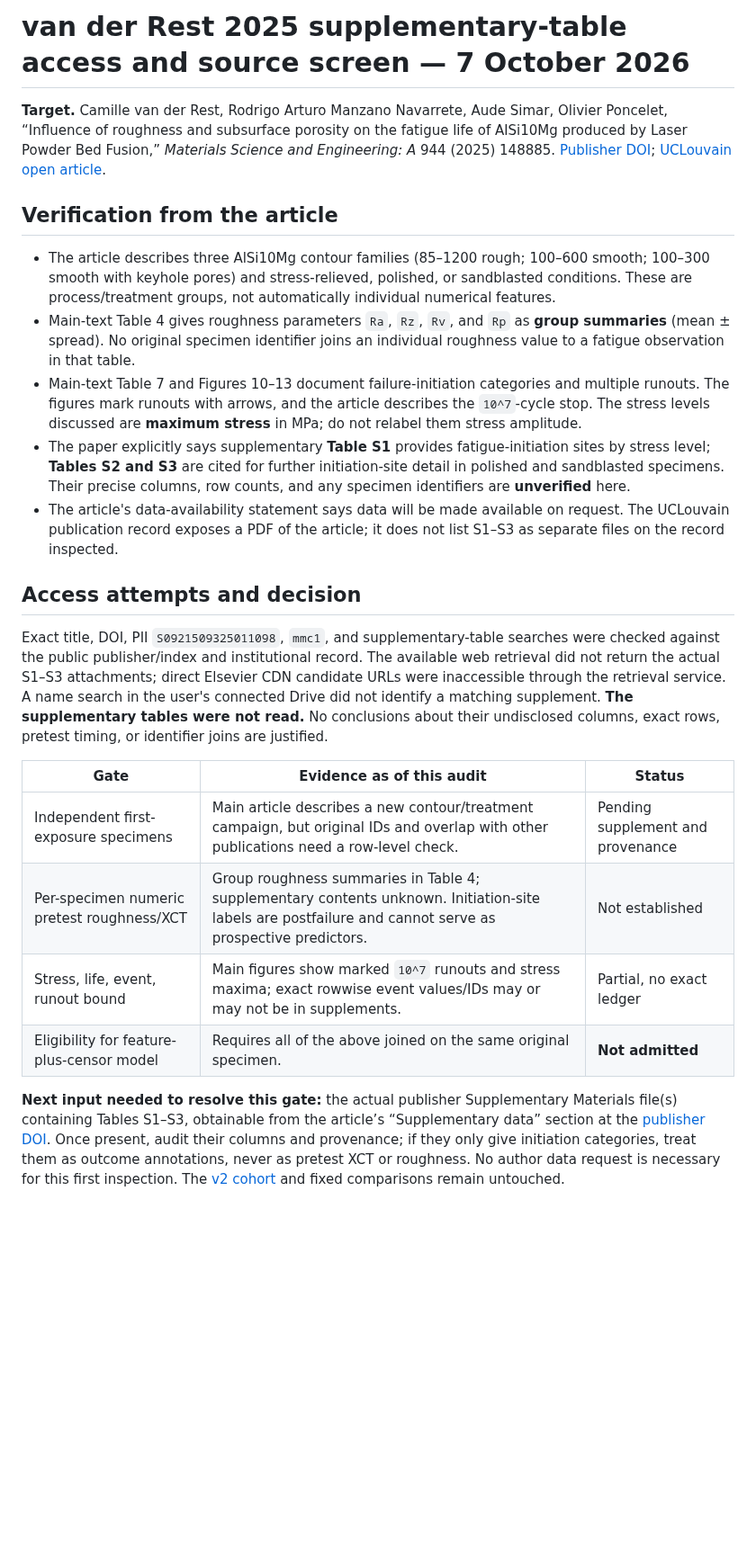
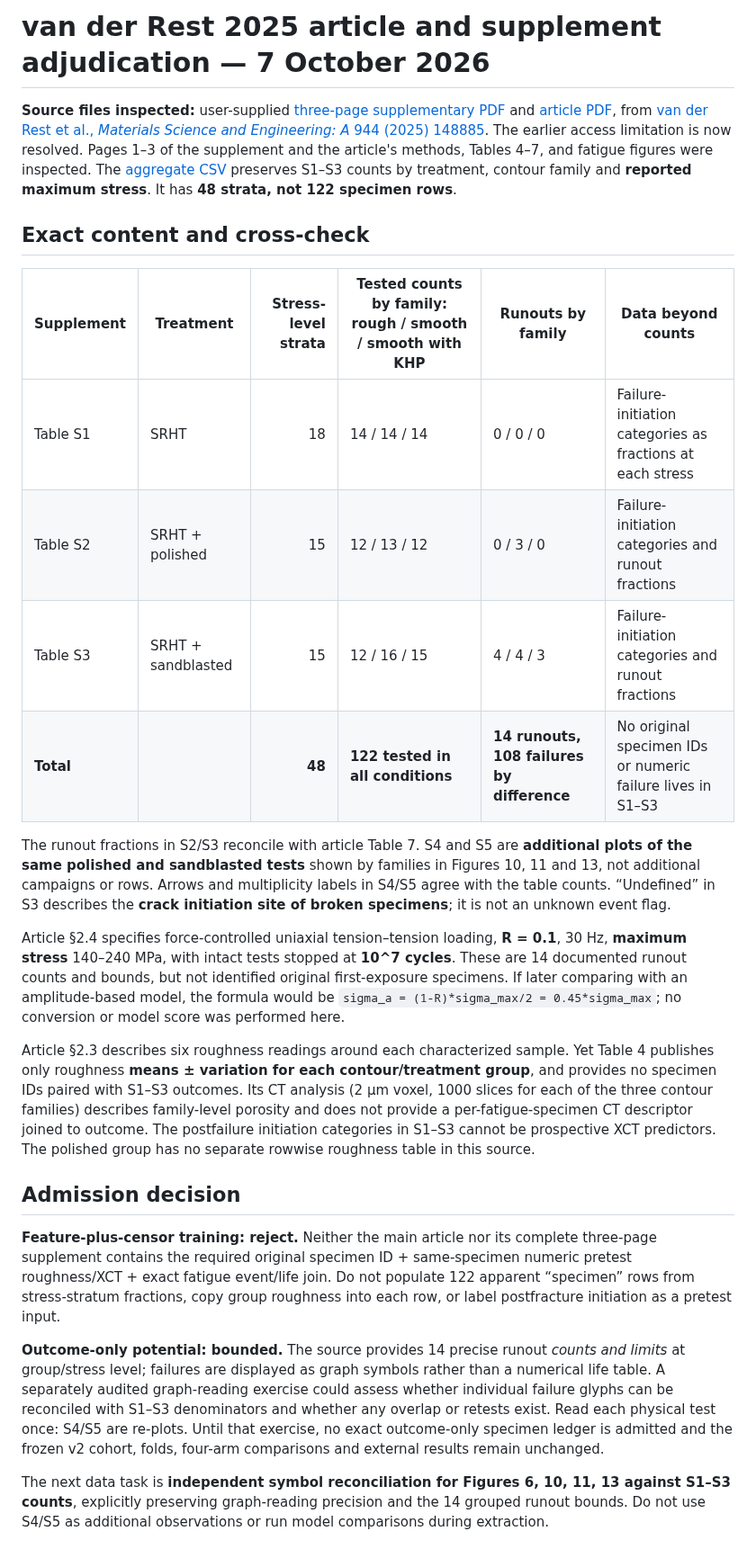
Before and after one commit to sreearravind/Synthetic-Augmentation-for-Censor-Aware-Fatigue-Life-Prediction-of-LPBF-Al, a Markdown page: docs/van_der_rest_2025_supplement_access_screen_2026-10-07.md, the part around the change. Shown at 90% size. Rendered like a GitHub page; blank space fills up the shorter version.

Commit message:
Resolve van der Rest supplement gate with verified aggregate counts

```diff
--- a/docs/van_der_rest_2025_supplement_access_screen_2026-10-07.md
+++ b/docs/van_der_rest_2025_supplement_access_screen_2026-10-07.md
@@ -1,24 +1,26 @@
-# van der Rest 2025 supplementary-table access and source screen — 7 October 2026
+# van der Rest 2025 article and supplement adjudication — 7 October 2026
 
-**Target.** Camille van der Rest, Rodrigo Arturo Manzano Navarrete, Aude Simar, Olivier Poncelet, “Influence of roughness and subsurface porosity on the fatigue life of AlSi10Mg produced by Laser Powder Bed Fusion,” *Materials Science and Engineering: A* 944 (2025) 148885. [Publisher DOI](https://doi.org/10.1016/j.msea.2025.148885); [UCLouvain open article](https://research.dial.uclouvain.be/entities/publication/b14c73bf-cc3a-4fe7-8c49-f559488ee175).
+**Source files inspected:** user-supplied [three-page supplementary PDF](https://drive.google.com/file/d/1SI9OGfgYtVYqFwqoAABFQDTvFOKBHhzA/view) and [article PDF](https://drive.google.com/file/d/1zz-RarEIv4i1GWtZYrFVcLrKEQXBInwJ/view), from [van der Rest et al., *Materials Science and Engineering: A* 944 (2025) 148885](https://doi.org/10.1016/j.msea.2025.148885). The earlier access limitation is now resolved. Pages 1–3 of the supplement and the article's methods, Tables 4–7, and fatigue figures were inspected. The [aggregate CSV](../data/candidates/van_der_rest_2025_supplement_48_aggregate_strata_2026-10-07.csv) preserves S1–S3 counts by treatment, contour family and **reported maximum stress**. It has **48 strata, not 122 specimen rows**.
 
-## Verification from the article
+## Exact content and cross-check
 
-- The article describes three AlSi10Mg contour families (85–1200 rough; 100–600 smooth; 100–300 smooth with keyhole pores) and stress-relieved, polished, or sandblasted conditions. These are process/treatment groups, not automatically individual numerical features.
-- Main-text Table 4 gives roughness parameters `Ra`, `Rz`, `Rv`, and `Rp` as **group summaries** (mean ± spread). No original specimen identifier joins an individual roughness value to a fatigue observation in that table.
-- Main-text Table 7 and Figures 10–13 document failure-initiation categories and multiple runouts. The figures mark runouts with arrows, and the article describes the `10^7`-cycle stop. The stress levels discussed are **maximum stress** in MPa; do not relabel them stress amplitude.
-- The paper explicitly says supplementary **Table S1** provides fatigue-initiation sites by stress level; **Tables S2 and S3** are cited for further initiation-site detail in polished and sandblasted specimens. Their precise columns, row counts, and any specimen identifiers are **unverified** here.
-- The article's data-availability statement says data will be made available on request. The UCLouvain publication record exposes a PDF of the article; it does not list S1–S3 as separate files on the record inspected.
+| Supplement | Treatment | Stress-level strata | Tested counts by family: rough / smooth / smooth with KHP | Runouts by family | Data beyond counts |
+| --- | --- | ---: | --- | --- | --- |
+| Table S1 | SRHT | 18 | 14 / 14 / 14 | 0 / 0 / 0 | Failure-initiation categories as fractions at each stress |
+| Table S2 | SRHT + polished | 15 | 12 / 13 / 12 | 0 / 3 / 0 | Failure-initiation categories and runout fractions |
+| Table S3 | SRHT + sandblasted | 15 | 12 / 16 / 15 | 4 / 4 / 3 | Failure-initiation categories and runout fractions |
+| **Total** | | **48** | **122 tested in all conditions** | **14 runouts, 108 failures by difference** | No original specimen IDs or numeric failure lives in S1–S3 |
 
-## Access attempts and decision
+The runout fractions in S2/S3 reconcile with article Table 7. S4 and S5 are **additional plots of the same polished and sandblasted tests** shown by families in Figures 10, 11 and 13, not additional campaigns or rows. Arrows and multiplicity labels in S4/S5 agree with the table counts. “Undefined” in S3 describes the **crack initiation site of broken specimens**; it is not an unknown event flag.
 
-Exact title, DOI, PII `S0921509325011098`, `mmc1`, and supplementary-table searches were checked against the public publisher/index and institutional record. The available web retrieval did not return the actual S1–S3 attachments; direct Elsevier CDN candidate URLs were inaccessible through the retrieval service. A name search in the user's connected Drive did not identify a matching supplement. **The supplementary tables were not read.** No conclusions about their undisclosed columns, exact rows, pretest timing, or identifier joins are justified.
+Article §2.4 specifies force-controlled uniaxial tension–tension loading, **R = 0.1**, 30 Hz, **maximum stress** 140–240 MPa, with intact tests stopped at **10^7 cycles**. These are 14 documented runout counts and bounds, but not identified original first-exposure specimens. If later comparing with an amplitude-based model, the formula would be `sigma_a = (1-R)*sigma_max/2 = 0.45*sigma_max`; no conversion or model score was performed here.
 
-| Gate | Evidence as of this audit | Status |
-| --- | --- | --- |
-| Independent first-exposure specimens | Main article describes a new contour/treatment campaign, but original IDs and overlap with other publications need a row-level check. | Pending supplement and provenance |
-| Per-specimen numeric pretest roughness/XCT | Group roughness summaries in Table 4; supplementary contents unknown. Initiation-site labels are postfailure and cannot serve as prospective predictors. | Not established |
-| Stress, life, event, runout bound | Main figures show marked `10^7` runouts and stress maxima; exact rowwise event values/IDs may or may not be in supplements. | Partial, no exact ledger |
-| Eligibility for feature-plus-censor model | Requires all of the above joined on the same original specimen. | **Not admitted** |
+Article §2.3 describes six roughness readings around each characterized sample. Yet Table 4 publishes only roughness **means ± variation for each contour/treatment group**, and provides no specimen IDs paired with S1–S3 outcomes. Its CT analysis (2 μm voxel, 1000 slices for each of the three contour families) describes family-level porosity and does not provide a per-fatigue-specimen CT descriptor joined to outcome. The postfailure initiation categories in S1–S3 cannot be prospective XCT predictors. The polished group has no separate rowwise roughness table in this source.
 
-**Next input needed to resolve this gate:** the actual publisher Supplementary Materials file(s) containing Tables S1–S3, obtainable from the article’s “Supplementary data” section at the [publisher DOI](https://doi.org/10.1016/j.msea.2025.148885). Once present, audit their columns and provenance; if they only give initiation categories, treat them as outcome annotations, never as pretest XCT or roughness. No author data request is necessary for this first inspection. The [v2 cohort](../data/cohorts/development_v2_199_2026-10-06.csv) and fixed comparisons remain untouched.
+## Admission decision
+
+**Feature-plus-censor training: reject.** Neither the main article nor its complete three-page supplement contains the required original specimen ID + same-specimen numeric pretest roughness/XCT + exact fatigue event/life join. Do not populate 122 apparent “specimen” rows from stress-stratum fractions, copy group roughness into each row, or label postfracture initiation as a pretest input.
+
+**Outcome-only potential: bounded.** The source provides 14 precise runout *counts and limits* at group/stress level; failures are displayed as graph symbols rather than a numerical life table. A separately audited graph-reading exercise could assess whether individual failure glyphs can be reconciled with S1–S3 denominators and whether any overlap or retests exist. Read each physical test once: S4/S5 are re-plots. Until that exercise, no exact outcome-only specimen ledger is admitted and the frozen v2 cohort, folds, four-arm comparisons and external results remain unchanged.
+
+The next data task is **independent symbol reconciliation for Figures 6, 10, 11, 13 against S1–S3 counts**, explicitly preserving graph-reading precision and the 14 grouped runout bounds. Do not use S4/S5 as additional observations or run model comparisons during extraction.
```
